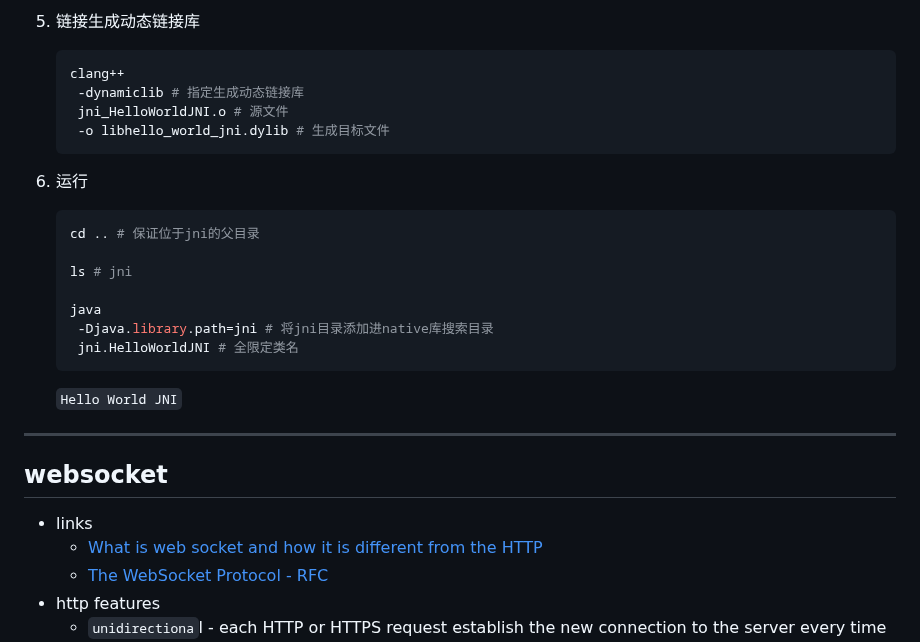
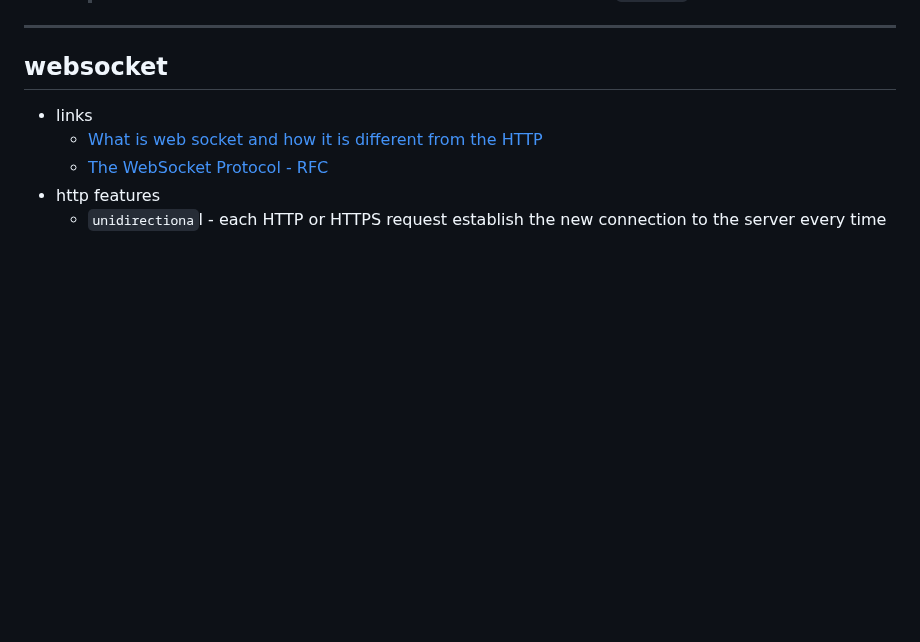
Before and after one commit to Ran-Mori/study-notes, a Markdown page: daily.md, the part around one of its changes. GitHub-like rendering; blank space fills up the shorter version.

Commit message:
delete(daily): remove jni content

````diff
--- a/daily.md
+++ b/daily.md
@@ -830,26 +744,3 @@ object SubServiceImpl:ISubService, PushCallBack {
-5. 链接生成动态链接库
-
-   ```shell
-   clang++
-   	-dynamiclib # 指定生成动态链接库
-   	jni_HelloWorldJNI.o # 源文件
-   	-o libhello_world_jni.dylib # 生成目标文件
-   ```
-
-6. 运行
-
-   ```shell
-   cd .. # 保证位于jni的父目录
-
-   ls # jni
-
-   java
-   	-Djava.library.path=jni # 将jni目录添加进native库搜索目录
-   	jni.HelloWorldJNI # 全限定类名
-   ```
-
-   `Hello World JNI`
-
 ***
 
 ## websocket
````
Also changed, not shown: other parts of daily.md (+0 -86 lines).
